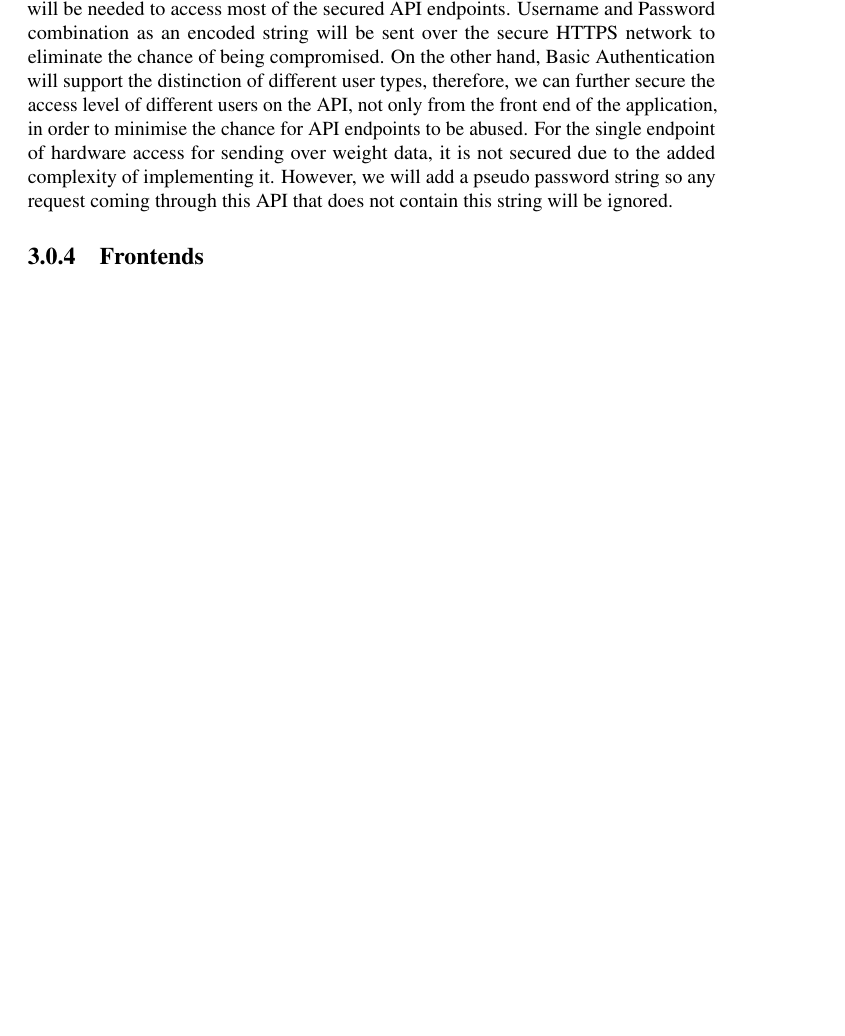
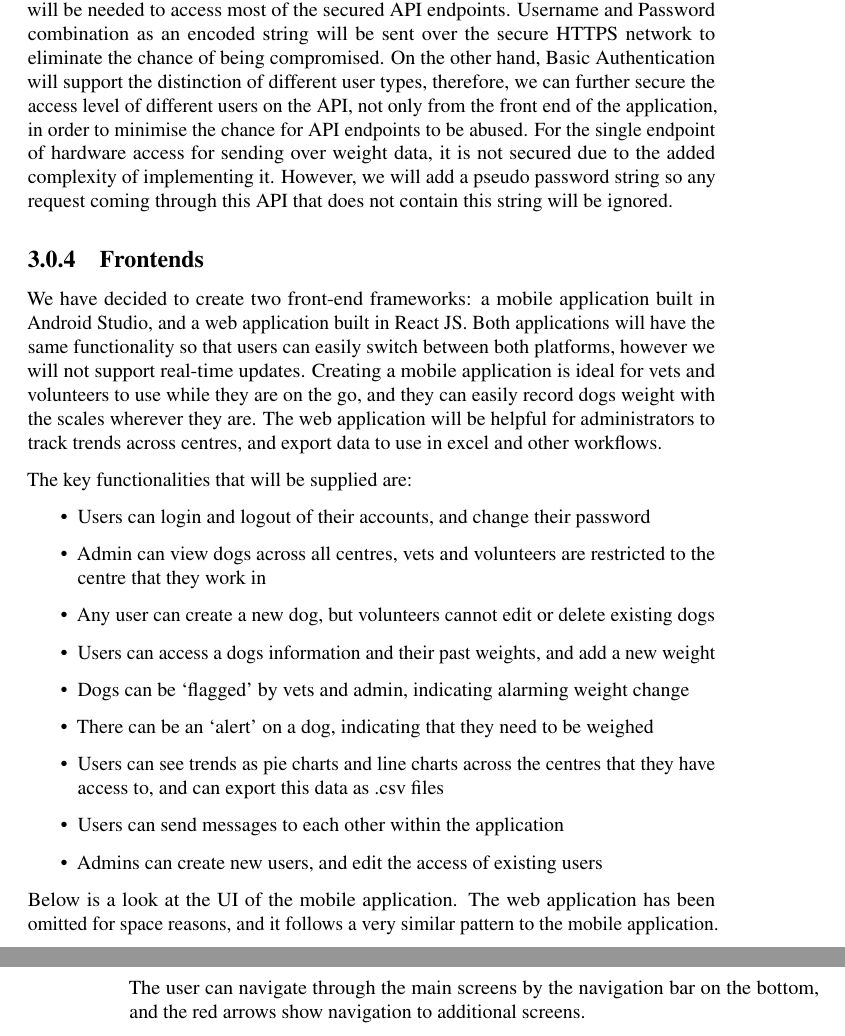
Before and after one commit to tgsmikema/Pets-Management-System, a LaTeX document (proposal/technical.tex, which reads proposal/parts/technical-software.tex): part of page 15 of 19 before the commit and two parts of pages 15 and 16 of 19 after it, the two joined at a grey line, cut so that both start at the same text, the shorter picture padded with empty space. Compiled offline with pdfLaTeX.

Commit message:
frontend software
Written by Breanna and Qingyang

```diff
--- a/proposal/parts/technical-software.tex
+++ b/proposal/parts/technical-software.tex
@@ -64,7 +64,20 @@ According to the Web API endpoint listed above, there are categorised into three
 
 Most of the endpoints will be secured with Basic Authentication that is configurable as part of the .NET framework. This means Authentication header for HTTP requests will be needed to access most of the secured API endpoints. Username and Password combination as an encoded string will be sent over the secure HTTPS network to eliminate the chance of being compromised. On the other hand, Basic Authentication will support the distinction of different user types, therefore, we can further secure the access level of different users on the API, not only from the front end of the application, in order to minimise the chance for API endpoints to be abused. For the single endpoint of hardware access for sending over weight data, it is not secured due to the added complexity of implementing it. However, we will add a pseudo password string so any request coming through this API that does not contain this string will be ignored.
 
+\subsection{Frontends}
+We have decided to create two front-end frameworks: a mobile application built in Android Studio, and a web application built in React JS. Both applications will have the same functionality so that users can easily switch between both platforms, however we will not support real-time updates. Creating a mobile application is ideal for vets and volunteers to use while they are on the go, and they can easily record dogs weight with the scales wherever they are. The web application will be helpful for administrators to track trends across centres, and export data to use in excel and other workflows.
 
+The key functionalities that will be supplied are:
+\begin{itemize}
+  \item Users can login and logout of their accounts, and change their password
+  \item Admin can view dogs across all centres, vets and volunteers are restricted to the centre that they work in
+  \item Any user can create a new dog, but volunteers cannot edit or delete existing dogs
+  \item Users can access a dogs information and their past weights, and add a new weight
+  \item Dogs can be ‘flagged’ by vets and admin, indicating alarming weight change
+  \item There can be an ‘alert’ on a dog, indicating that they need to be weighed
+  \item Users can see trends as pie charts and line charts across the centres that they have access to, and can export this data as .csv files
+  \item Users can send messages to each other within the application
+  \item Admins can create new users, and edit the access of existing users
+ \end{itemize}
 
-
-\subsection{Frontends}
+ Below is a look at the UI of the mobile application. The web application has been omitted for space reasons, and it follows a very similar pattern to the mobile application. The user can navigate through the main screens by the navigation bar on the bottom, and the red arrows show navigation to additional screens.
```
